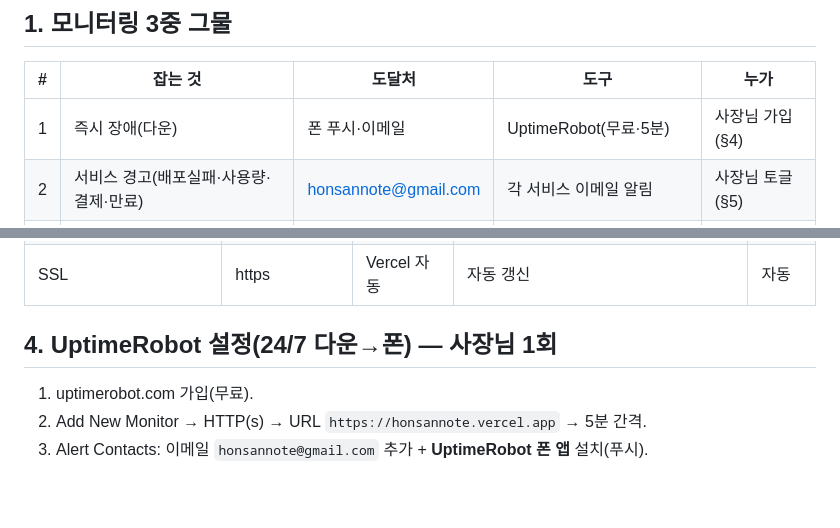
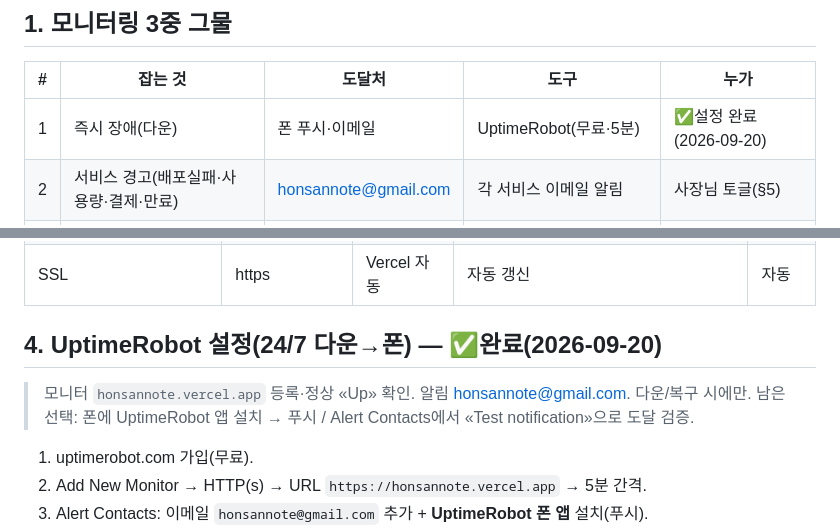
Before and after one commit to hiwonhyung-sketch/honsan-note-home, a Markdown page: OPERATIONS.md, 2 parts joined by grey strips. Drawn GitHub-style; blank space fills up the shorter version.

Commit message:
docs(OPERATIONS): UptimeRobot 모니터 설정 완료 표기(2026-09-20)
Co-Authored-By: Claude Opus 4.8 <noreply@anthropic.com>

```diff
--- a/OPERATIONS.md
+++ b/OPERATIONS.md
@@ -13,7 +13,7 @@
 ## 1. 모니터링 3중 그물
 | # | 잡는 것 | 도달처 | 도구 | 누가 |
 |---|---|---|---|---|
-| 1 | 즉시 장애(다운) | 폰 푸시·이메일 | UptimeRobot(무료·5분) | 사장님 가입(§4) |
+| 1 | 즉시 장애(다운) | 폰 푸시·이메일 | UptimeRobot(무료·5분) | ✅설정 완료(2026-09-20) |
 | 2 | 서비스 경고(배포실패·사용량·결제·만료) | honsannote@gmail.com | 각 서비스 이메일 알림 | 사장님 토글(§5) |
 | 3 | 한도 임박·만료 D-30·이상 | 폰 캘린더 + 클로드 보고 | Google Calendar + 정기 점검 | 클로드 |
 
@@ -39,7 +39,10 @@
 | 도메인 | — | 구매 안 함 | 없음(vercel.app) | — |
 | SSL | https | Vercel 자동 | 자동 갱신 | 자동 |
 
-## 4. UptimeRobot 설정(24/7 다운→폰) — 사장님 1회
+## 4. UptimeRobot 설정(24/7 다운→폰) — ✅완료(2026-09-20)
+> 모니터 `honsannote.vercel.app` 등록·정상 «Up» 확인. 알림 honsannote@gmail.com. 다운/복구 시에만.
+> 남은 선택: 폰에 UptimeRobot 앱 설치 → 푸시 / Alert Contacts에서 «Test notification»으로 도달 검증.
+
 1. uptimerobot.com 가입(무료).
 2. Add New Monitor → HTTP(s) → URL `https://honsannote.vercel.app` → 5분 간격.
 3. Alert Contacts: 이메일 `honsannote@gmail.com` 추가 + **UptimeRobot 폰 앱** 설치(푸시).
```
